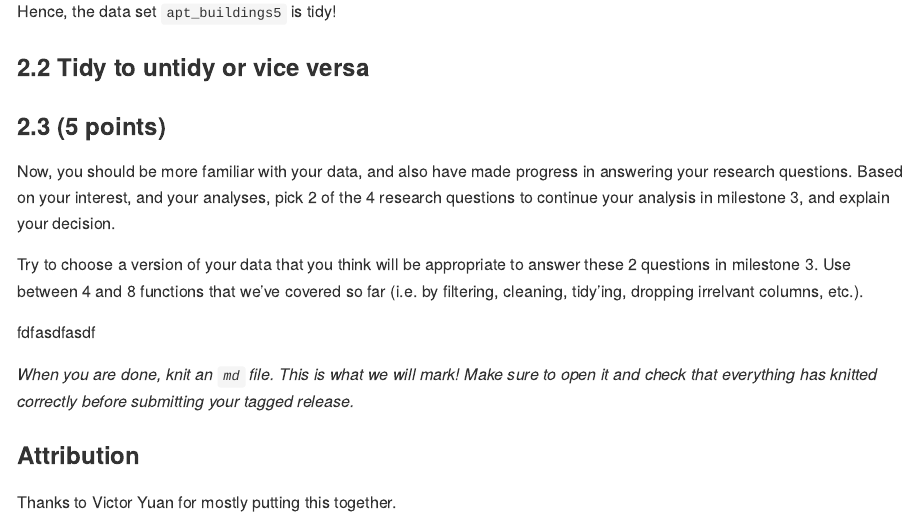
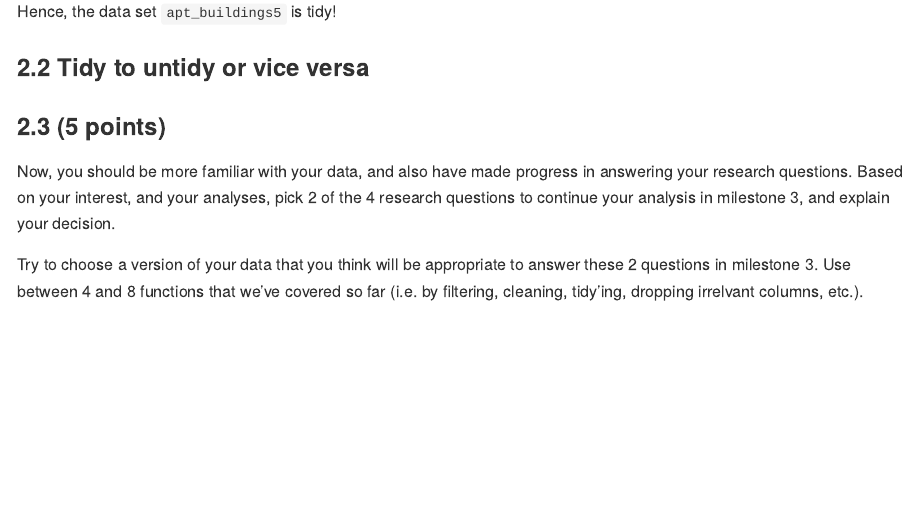
Before and after one commit to stat545ubc-2021/jana-mini-data-analysis, an R Markdown document (mini-data-analysis-2.Rmd): the page in a window 1100 px wide, from 15320 px down. The pictures show the output file mini-data-analysis-2.md that the author committed with the source, drawn offline in the style of GitHub; long lines of code are wrapped.

Commit message:
update mda 2

```diff
--- a/mini-data-analysis-2.Rmd
+++ b/mini-data-analysis-2.Rmd
@@ -333,13 +333,3 @@ Hence, the data set `apt_buildings5` is tidy!
 Now, you should be more familiar with your data, and also have made progress in answering your research questions. Based on your interest, and your analyses, pick 2 of the 4 research questions to continue your analysis in milestone 3, and explain your decision.
 
 Try to choose a version of your data that you think will be appropriate to answer these 2 questions in milestone 3. Use between 4 and 8 functions that we've covered so far (i.e. by filtering, cleaning, tidy'ing, dropping irrelvant columns, etc.).
-
-fdfasdfasdf
-
-<!----------------------------------------------------------------------------->
-
-*When you are done, knit an `md` file. This is what we will mark! Make sure to open it and check that everything has knitted correctly before submitting your tagged release.*
-
-### Attribution
-
-Thanks to Victor Yuan for mostly putting this together.
```
Also changed, not shown: mini-data-analysis-2.md.
